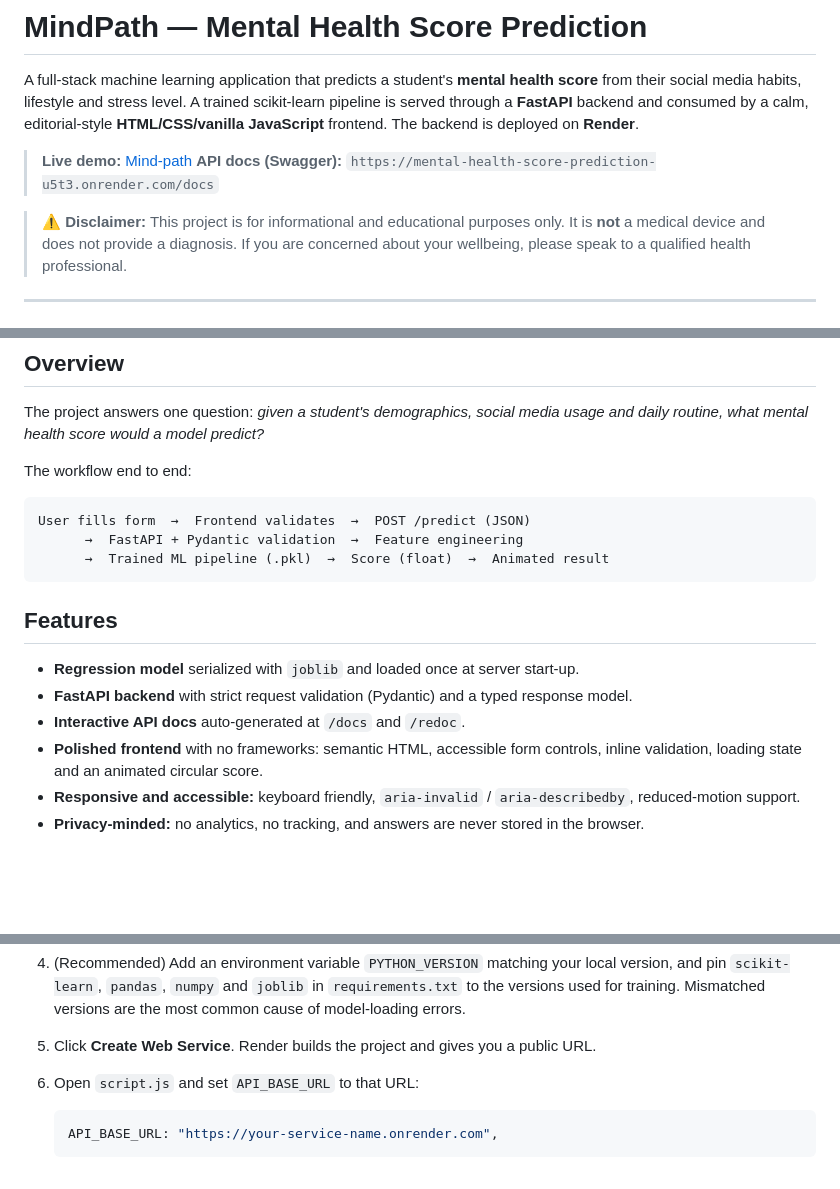
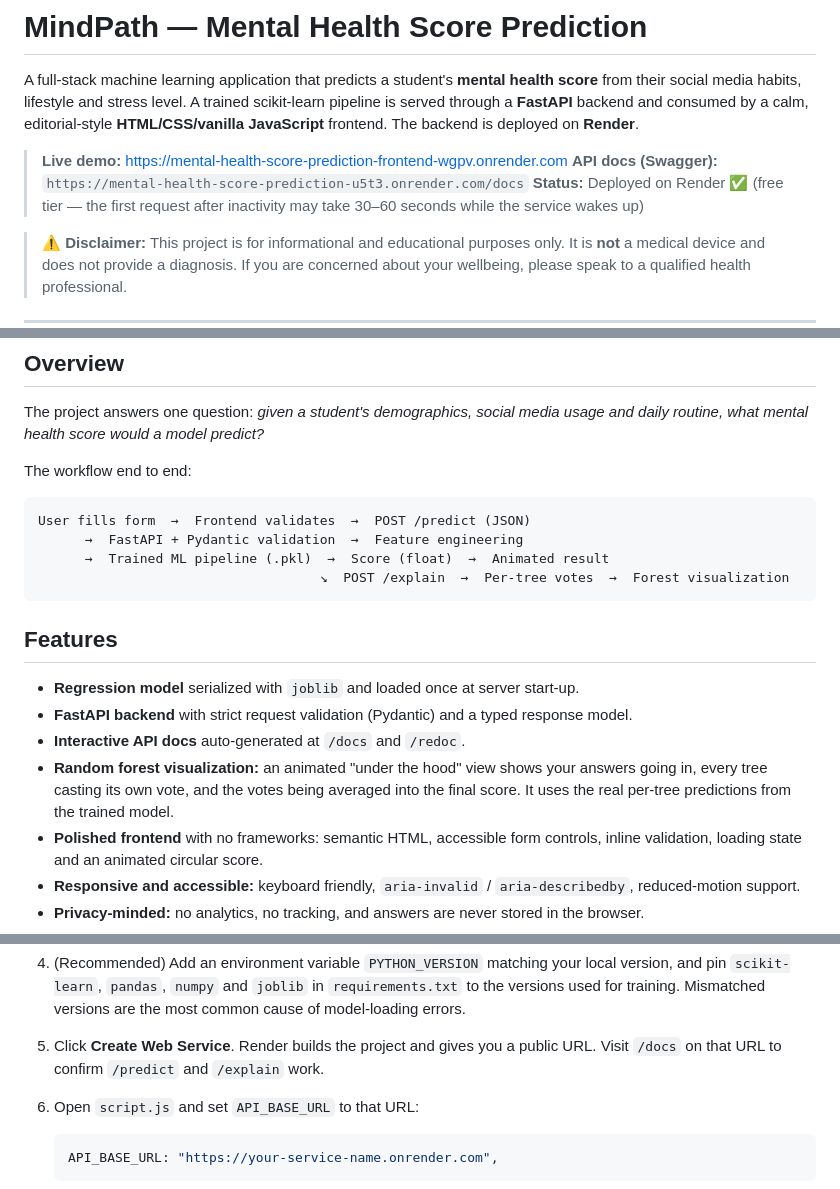
Before and after one commit to Aayush-kotwani/Mental_Health_Score_Prediction, a Markdown page: README.md, 3 parts joined by grey strips. Rendered like a GitHub page; blank space fills up the shorter version.

````diff
--- a/README.md
+++ b/README.md
@@ -2,8 +2,9 @@
 
 A full-stack machine learning application that predicts a student's **mental health score** from their social media habits, lifestyle and stress level. A trained scikit-learn pipeline is served through a **FastAPI** backend and consumed by a calm, editorial-style **HTML/CSS/vanilla JavaScript** frontend. The backend is deployed on **Render**.
 
-> **Live demo:** [Mind-path](https://mental-health-score-prediction-frontend-wgpv.onrender.com)
+> **Live demo:** [https://mental-health-score-prediction-frontend-wgpv.onrender.com](https://mental-health-score-prediction-u5t3.onrender.com)
 > **API docs (Swagger):** `https://mental-health-score-prediction-u5t3.onrender.com/docs`
+> **Status:** Deployed on Render ✅ (free tier — the first request after inactivity may take 30–60 seconds while the service wakes up)
 
 > ⚠️ **Disclaimer:** This project is for informational and educational purposes only. It is **not** a medical device and does not provide a diagnosis. If you are concerned about your wellbeing, please speak to a qualified health professional.
 
@@ -37,6 +38,7 @@ The workflow end to end:
 User fills form  →  Frontend validates  →  POST /predict (JSON)
       →  FastAPI + Pydantic validation  →  Feature engineering
       →  Trained ML pipeline (.pkl)  →  Score (float)  →  Animated result
+                                    ↘  POST /explain  →  Per-tree votes  →  Forest visualization
 ```
 
 ## Features
@@ -44,6 +46,7 @@ User fills form  →  Frontend validates  →  POST /predict (JSON)
 - **Regression model** serialized with `joblib` and loaded once at server start-up.
 - **FastAPI backend** with strict request validation (Pydantic) and a typed response model.
 - **Interactive API docs** auto-generated at `/docs` and `/redoc`.
+- **Random forest visualization:** an animated "under the hood" view shows your answers going in, every tree casting its own vote, and the votes being averaged into the final score. It uses the real per-tree predictions from the trained model.
 - **Polished frontend** with no frameworks: semantic HTML, accessible form controls, inline validation, loading state and an animated circular score.
 - **Responsive and accessible:** keyboard friendly, `aria-invalid` / `aria-describedby`, reduced-motion support.
 - **Privacy-minded:** no analytics, no tracking, and answers are never stored in the browser.
@@ -277,7 +298,7 @@ The FastAPI backend is deployed as a **Web Service** on [Render](https://render.
    | Branch | `main` |
 
 4. (Recommended) Add an environment variable `PYTHON_VERSION` matching your local version, and pin `scikit-learn`, `pandas`, `numpy` and `joblib` in `requirements.txt` to the versions used for training. Mismatched versions are the most common cause of model-loading errors.
-5. Click **Create Web Service**. Render builds the project and gives you a public URL.
+5. Click **Create Web Service**. Render builds the project and gives you a public URL. Visit `/docs` on that URL to confirm `/predict` and `/explain` work.
 6. Open `script.js` and set `API_BASE_URL` to that URL:
 
    ```js
````
Also changed, not shown: other parts of README.md (+22 -3 lines).
